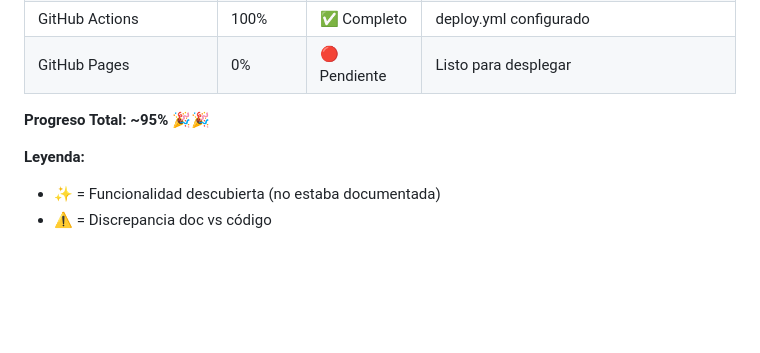
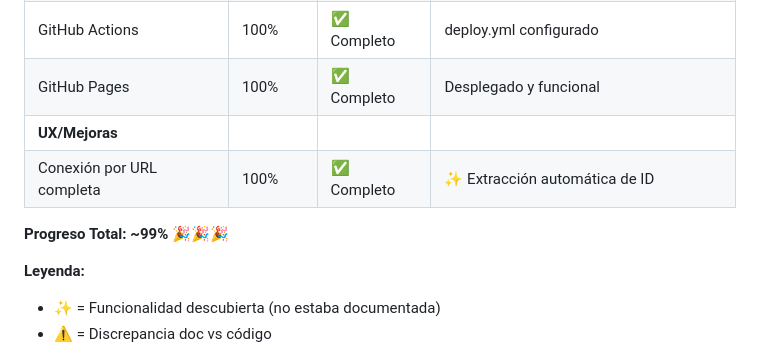
Before and after one commit to juanribonq/presupuesto, a Markdown page: STATUS.md, the part around one of its changes. GitHub-like rendering; blank space fills up the shorter version.

```diff
--- a/STATUS.md
+++ b/STATUS.md
@@ -583,9 +584,11 @@ npm run lint         # (cuando se configure)
 | PWA Config | 100% | ✅ Completo | Manifest + icons |
 | Service Worker | 100% | ✅ Completo | registerServiceWorker |
 | GitHub Actions | 100% | ✅ Completo | deploy.yml configurado |
-| GitHub Pages | 0% | 🔴 Pendiente | Listo para desplegar |
+| GitHub Pages | 100% | ✅ Completo | Desplegado y funcional |
+| **UX/Mejoras** | | | |
+| Conexión por URL completa | 100% | ✅ Completo | ✨ Extracción automática de ID |
 
-**Progreso Total: ~95%** 🎉🎉
+**Progreso Total: ~99%** 🎉🎉🎉
 
 **Leyenda:**
 - ✨ = Funcionalidad descubierta (no estaba documentada)
```
Also changed, not shown: other parts of STATUS.md (+36 -13 lines).
